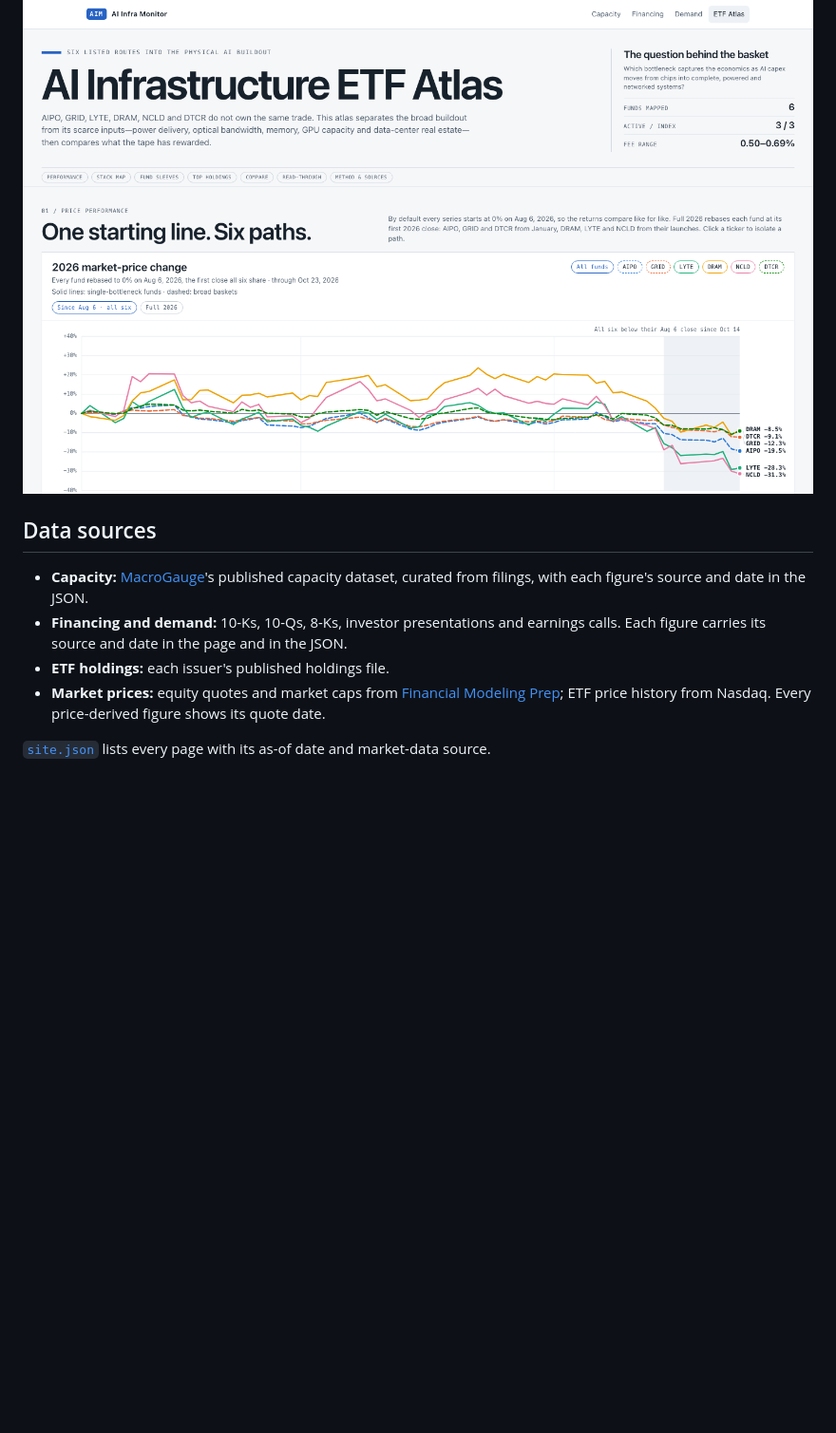
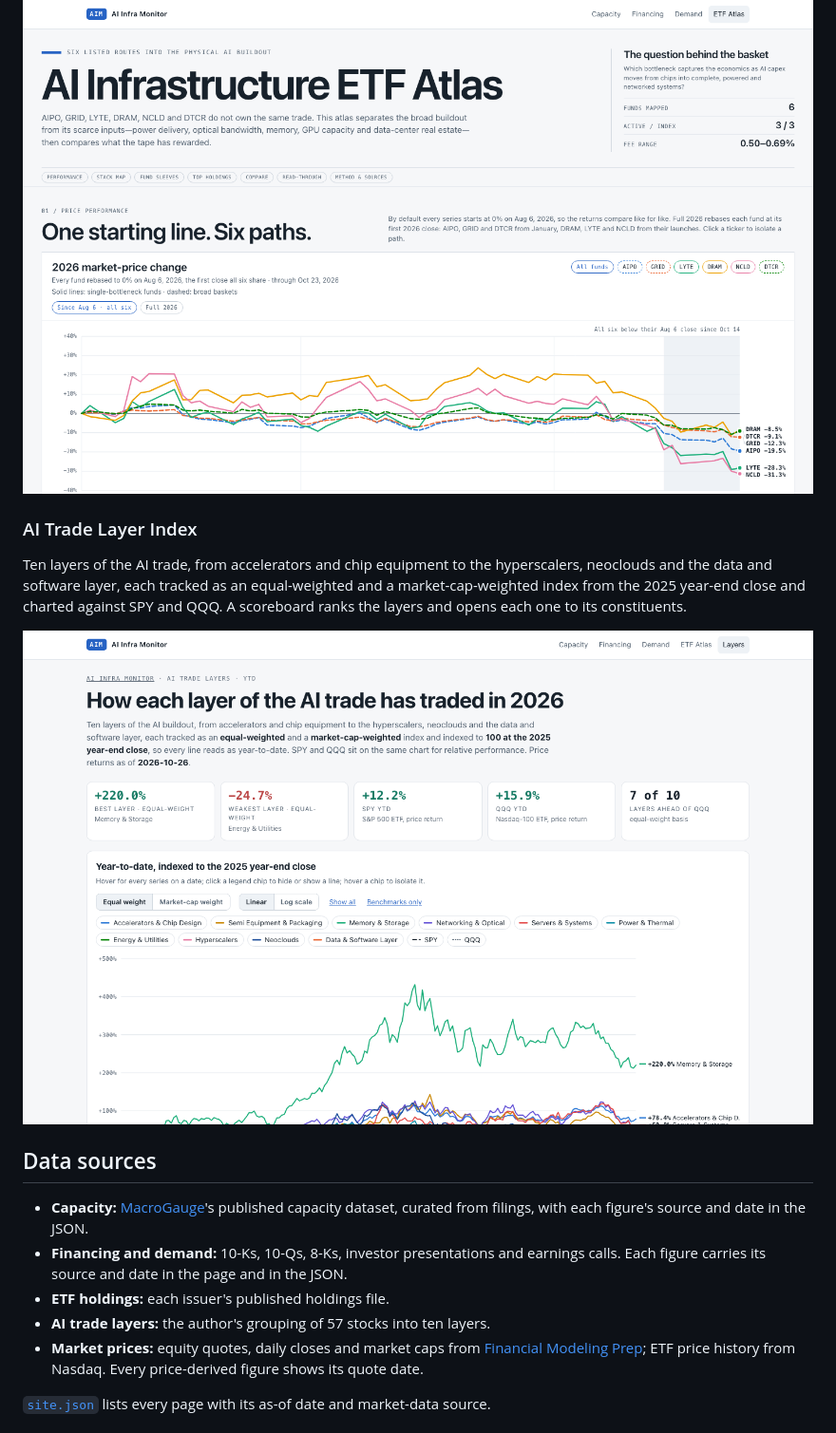
Before and after one commit to ewyluda/ai-infra-monitor, a Markdown page: README.md, the part around one of its changes. Shown at 95% size. Drawn GitHub-style; pictures changed too: docs/img/ai-trade-layer-index.png (added); blank space fills up the shorter version.

```diff
--- a/README.md
+++ b/README.md
@@ -61,6 +62,15 @@ file, with holdings overlap set against return correlation.
 
 <img alt="AI Infrastructure ETF Atlas: six ETFs rebased to a common start date, with single-bottleneck funds solid and broad baskets dashed" src="docs/img/ai-infrastructure-etf-atlas.png">
 
+### AI Trade Layer Index
+
+Ten layers of the AI trade, from accelerators and chip equipment to the hyperscalers, neoclouds
+and the data and software layer, each tracked as an equal-weighted and a market-cap-weighted
+index from the 2025 year-end close and charted against SPY and QQQ. A scoreboard ranks the layers
+and opens each one to its constituents.
+
+<img alt="AI Trade Layer Index: year-to-date equal-weighted index of each of the ten layers against SPY and QQQ" src="docs/img/ai-trade-layer-index.png">
+
 ## Data sources
 
 - **Capacity:** [MacroGauge](https://macrogauge-cloudten.vercel.app/capacity)'s published capacity
@@ -68,7 +78,8 @@ file, with holdings overlap set against return correlation.
 - **Financing and demand:** 10-Ks, 10-Qs, 8-Ks, investor presentations and earnings calls. Each
   figure carries its source and date in the page and in the JSON.
 - **ETF holdings:** each issuer's published holdings file.
-- **Market prices:** equity quotes and market caps from [Financial Modeling Prep](https://site.financialmodelingprep.com/);
+- **AI trade layers:** the author's grouping of 57 stocks into ten layers.
+- **Market prices:** equity quotes, daily closes and market caps from [Financial Modeling Prep](https://site.financialmodelingprep.com/);
   ETF price history from Nasdaq. Every price-derived figure shows its quote date.
 
 [`site.json`](site/site.json) lists every page with its as-of date and market-data source.
```
Also changed, not shown: other parts of README.md (+2 -1 lines), docs/img/index.png, 8 other files.
